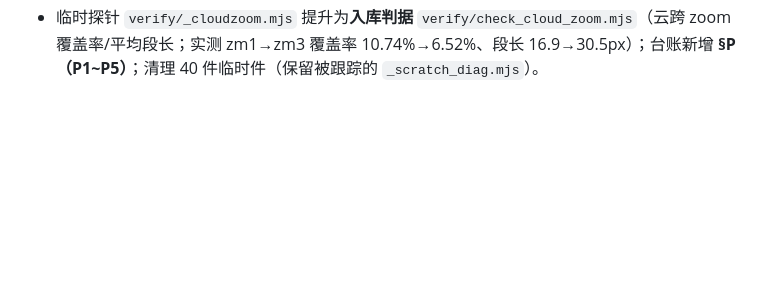
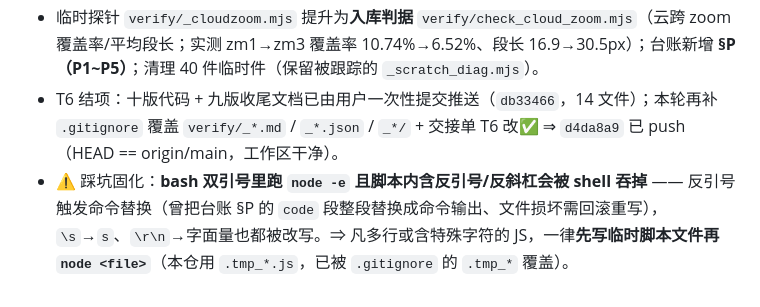
Before and after one commit to lin12058/ZongmenSimulator, a Markdown page: .workbuddy/memory/2026-09-15.md, the part around the change. GitHub-like rendering; blank space fills up the shorter version.

Commit message:
docs(memory/skill): 十版收尾结项 + 固化「bash 双引号包 node -e 会被吞反引号/反斜杠」踩坑
- .workbuddy/memory/2026-09-15.md: 追加 T6 结项（db33466 已推送 / d4da8a9 补 .gitignore+交接单）与 shell 踩坑

- .workbuddy/skills/zongmen-verify-pipeline/SKILL.md: §12 新增「别用 bash 双引号包 node -e 跑含反引号/反斜杠脚本」⇒ 多行/特殊字符 JS 一律先写 .tmp_*.js 再执行

```diff
--- a/.workbuddy/memory/2026-09-15.md
+++ b/.workbuddy/memory/2026-09-15.md
@@ -16,3 +16,5 @@
 - ⚠ 发现并修了一个 **pre-existing 门禁缺口**：`frontend_smoke.mjs`「解码字段契约」报 `main.js:st._anc`。`st._anc` 是聚落匾额水平锚点的**客户端 memo**（main.js 首次绘制算好缓存，非服务端下发），与 `cm.elementRGB` 同类，但 `st` 白名单一直空缺 —— **HEAD 早已含 `_anc`，与本轮改动无关**。修法 `st: new Set(['_anc'])` + 注释，复跑 **100/100**。
 - 回归（本机重跑）：离线 `check_vein_skin 34/34` + `check_preview_vein_marker/edge_falloff/preview_draw/preview_terrain/settle_road/w5/w6(23:0)/frontend_smoke/sync_preview_inline` 全绿；服务端 `verify_map/w1/w2/w4` 全绿；`w3_bfs_road` ⑦ 两条墙钟阈值按本机基线红（536/806ms vs 400/500）⇒ **非回归**（本轮未动引擎）。
 - 临时探针 `verify/_cloudzoom.mjs` 提升为**入库判据** `verify/check_cloud_zoom.mjs`（云跨 zoom 覆盖率/平均段长；实测 zm1→zm3 覆盖率 10.74%→6.52%、段长 16.9→30.5px）；台账新增 **§P（P1~P5）**；清理 40 件临时件（保留被跟踪的 `_scratch_diag.mjs`）。
+- T6 结项：十版代码 + 九版收尾文档已由用户一次性提交推送（`db33466`，14 文件）；本轮再补 `.gitignore` 覆盖 `verify/_*.md` / `_*.json` / `_*/` + 交接单 T6 改✅ ⇒ `d4da8a9` 已 push（HEAD == origin/main，工作区干净）。
+- ⚠ 踩坑固化：**bash 双引号里跑 `node -e` 且脚本内含反引号/反斜杠会被 shell 吞掉** —— 反引号触发命令替换（曾把台账 §P 的 `code` 段整段替换成命令输出、文件损坏需回滚重写），`\s`→`s`、`\r\n`→字面量也都被改写。⇒ 凡多行或含特殊字符的 JS，一律**先写临时脚本文件再 `node <file>`**（本仓用 `.tmp_*.js`，已被 `.gitignore` 的 `.tmp_*` 覆盖）。
```
Also changed, not shown: 1 other file.
